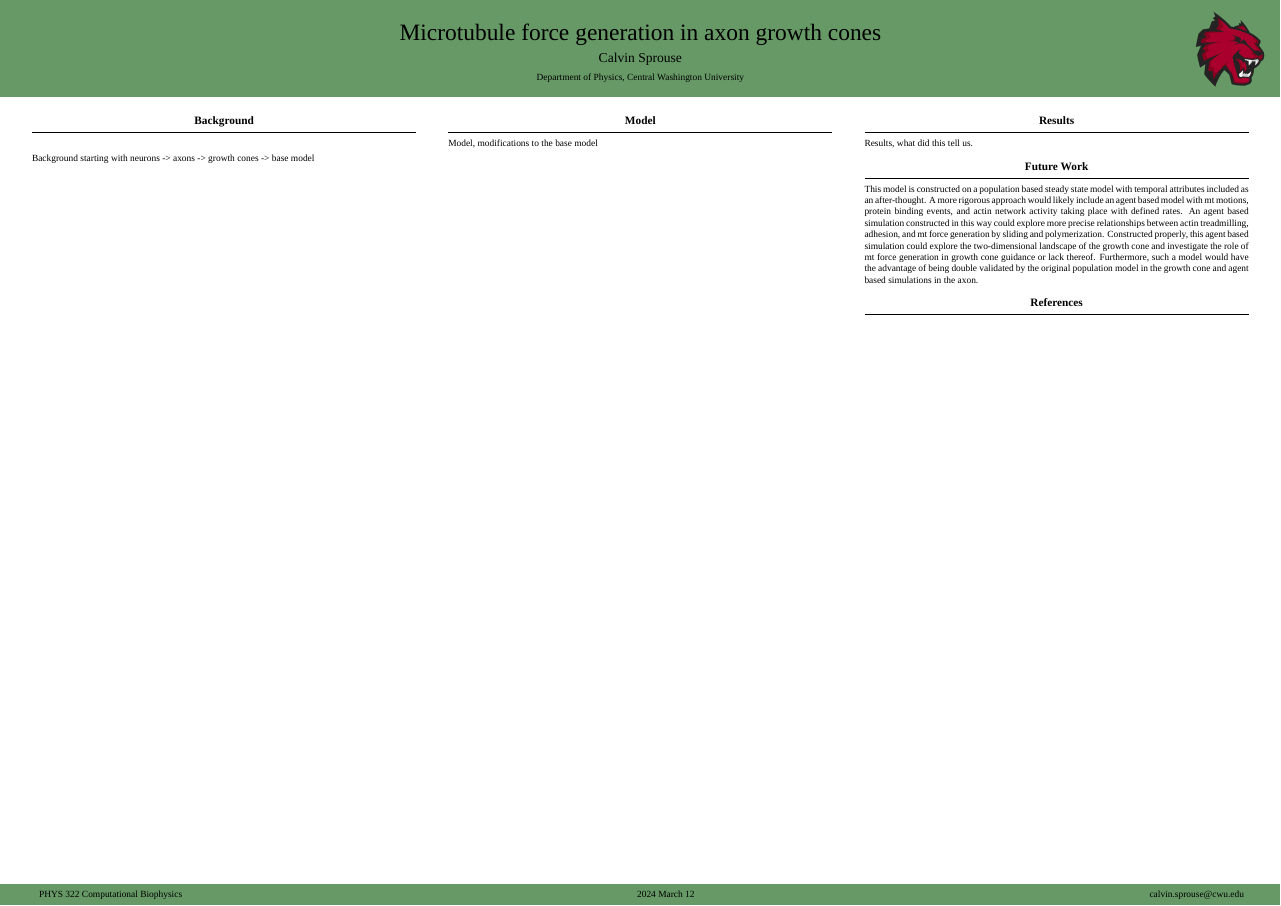
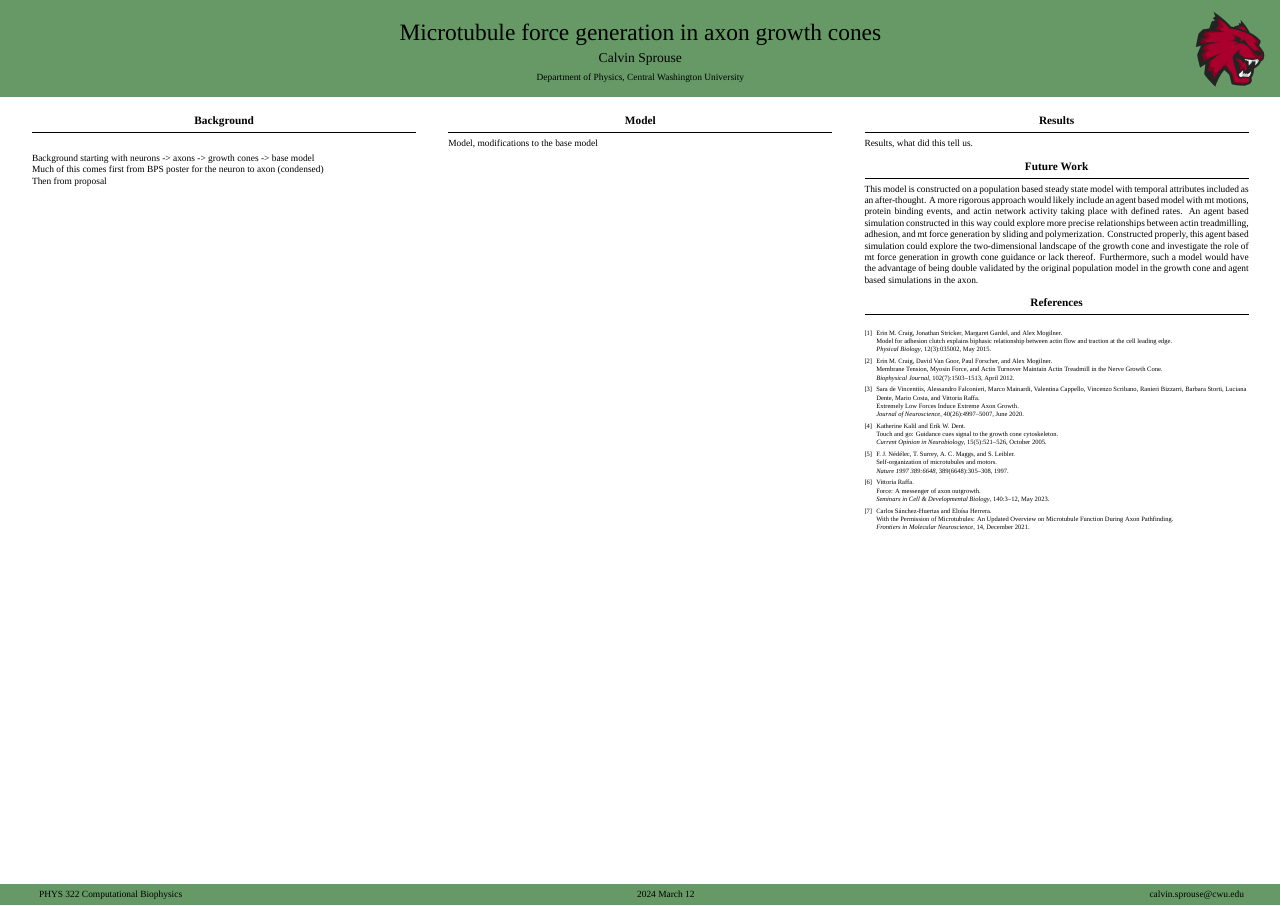
Before and after one commit to CalvinSprouse/growth_cone_mts, a LaTeX poster (poster/poster.tex): the whole page. Compiled offline with XeLaTeX; a missing font is replaced by an installed copy or a similar font.

Commit message:
work on poster

```diff
--- a/poster/poster.tex
+++ b/poster/poster.tex
@@ -64,6 +64,10 @@
 
 Background starting with neurons -> axons -> growth cones -> base model
 
+Much of this comes first from BPS poster for the neuron to axon (condensed)
+
+Then from proposal
+
 \end{column}
 \separatorcolumn%
 
```
Also changed, not shown: poster/poster.pdf, poster/poster.tex (5 more changed lines), 1 other file.
